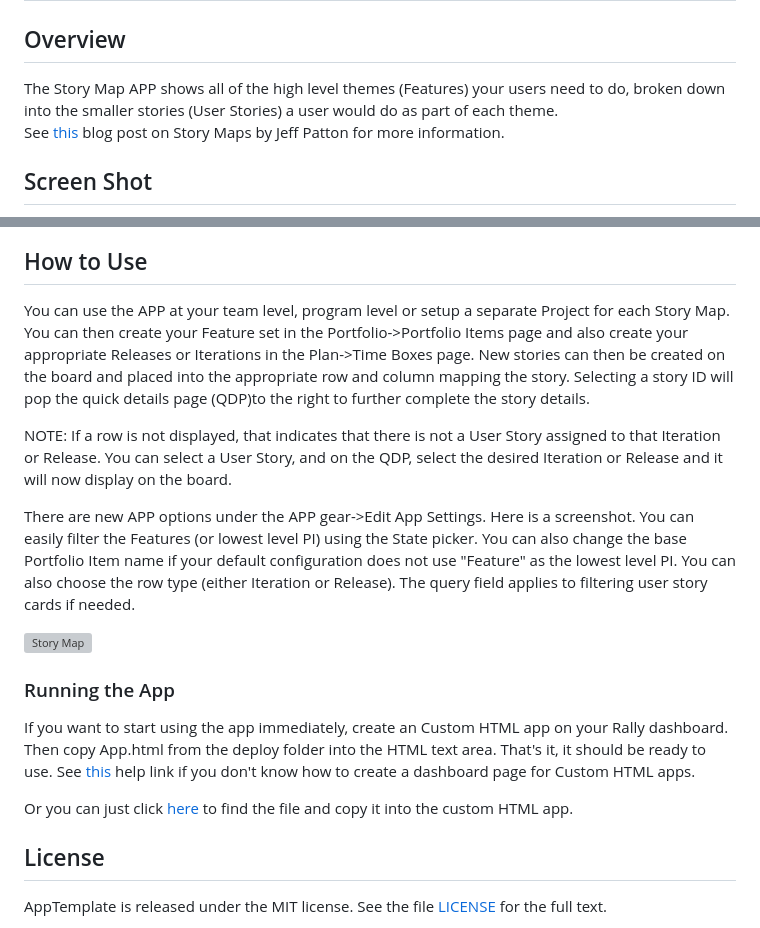
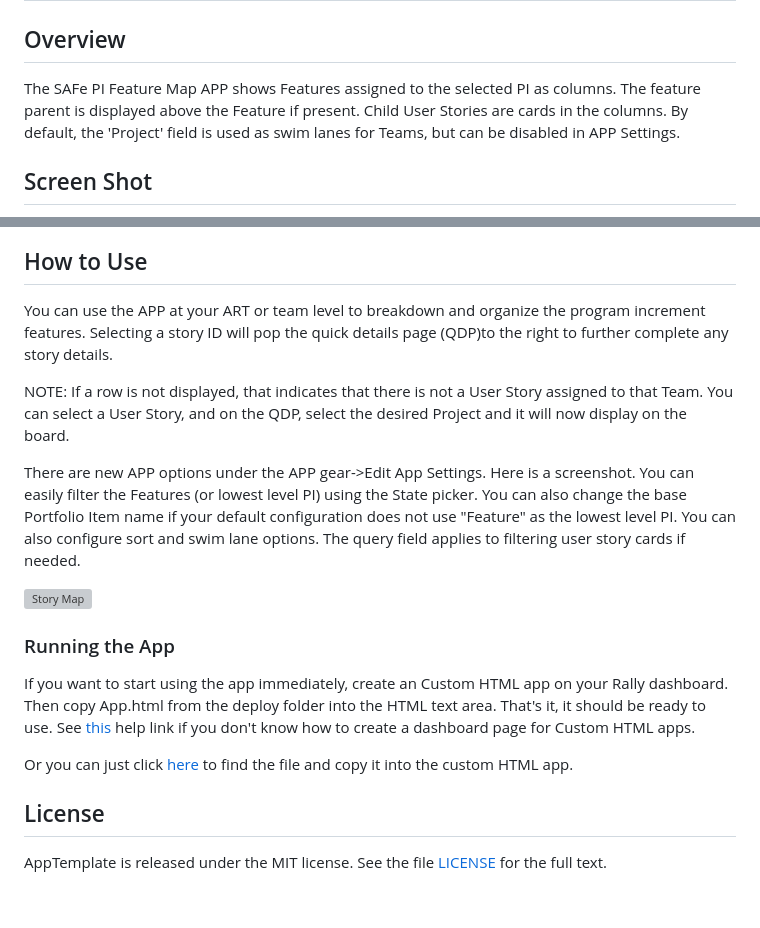
Before and after one commit to RallyRonnie/PIFeatureMap, a Markdown page: README.md, 2 parts joined by grey strips. Rendered like a GitHub page; blank space fills up the shorter version; grey boxes are pictures that could not be loaded.

```diff
--- a/README.md
+++ b/README.md
@@ -3,10 +3,10 @@ Story Map SDK 2
 
 ## Overview
 
-The Story Map APP shows all of the high level themes (Features) your users need to do, broken down
-into the smaller stories (User Stories) a user would do as part of each theme.
-See [this](http://www.agileproductdesign.com/blog/the_new_backlog.html) blog post on
-Story Maps by Jeff Patton for more information.
+The SAFe PI Feature Map APP shows Features assigned to the selected PI as columns. The feature
+parent is displayed above the Feature if present. Child User Stories are cards in the
+columns. By default, the 'Project' field is used as swim lanes for Teams, but can be
+disabled in APP Settings.
 
 ## Screen Shot
 
@@ -14,18 +14,15 @@ Story Maps by Jeff Patton for more information.
 
 ## How to Use
 
-You can use the APP at your team level, program level or setup a separate Project for each Story Map.
-You can then create your Feature set in the Portfolio->Portfolio Items page and also create your appropriate
-Releases or Iterations in the Plan->Time Boxes page. New stories can then be created on the board and placed into
-the appropriate row and column mapping the story. Selecting a story ID will pop the quick details page  (QDP)to the right
-to further complete the story details.
+You can use the APP at your ART or team level to breakdown and organize the program increment features.
+Selecting a story ID will pop the quick details page  (QDP)to the right to further complete any story details.
 
-NOTE: If a row is not displayed, that indicates that there is not a User Story assigned to that Iteration or Release.
-You can select a User Story, and on the QDP, select the desired Iteration or Release and it will now display on the
+NOTE: If a row is not displayed, that indicates that there is not a User Story assigned to that Team.
+You can select a User Story, and on the QDP, select the desired Project and it will now display on the
 board.
 
 There are new APP options under the APP gear->Edit App Settings. Here is a screenshot. You can easily filter
 the Features (or lowest level PI) using the State picker. You can also change the base Portfolio Item name if your
-default configuration does not use "Feature" as the lowest level PI. You can also choose the row type (either Iteration
-or Release). The query field applies to filtering user story cards if needed.
+default configuration does not use "Feature" as the lowest level PI. You can also configure sort and swim lane
+options. The query field applies to filtering user story cards if needed.
 
```
Also changed, not shown: other parts of README.md (+3 -3 lines), screenshot.png, settings.png, 4 other files.
